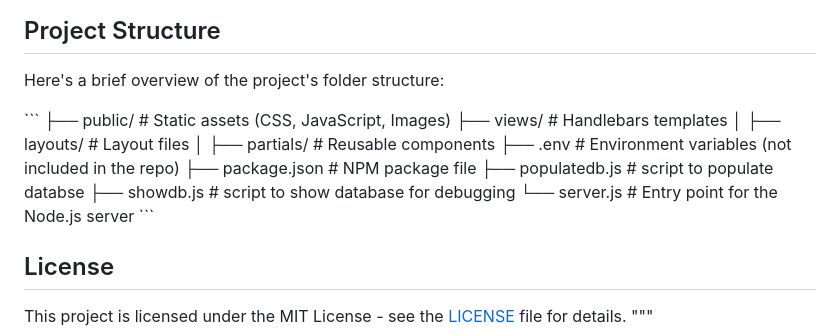
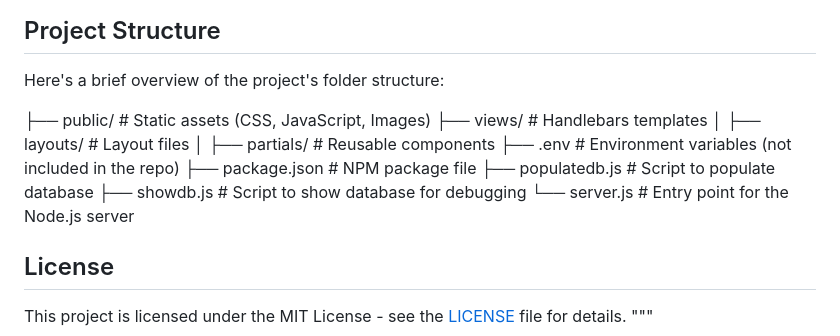
Before and after one commit to luukjanssen9/MiniBlog, a Markdown page: README.md, the part around the change. GitHub-like rendering.

```diff
--- a/README.md
+++ b/README.md
@@ -97,17 +97,16 @@ Once the app is running:
 
 Here's a brief overview of the project's folder structure:
 
-\`\`\`
 ├── public/              # Static assets (CSS, JavaScript, Images)
 ├── views/               # Handlebars templates
 │   ├── layouts/         # Layout files
 │   ├── partials/        # Reusable components
 ├── .env                 # Environment variables (not included in the repo)
 ├── package.json         # NPM package file
-├── populatedb.js        # script to populate databse
-├── showdb.js            # script to show database for debugging
+├── populatedb.js        # Script to populate database
+├── showdb.js            # Script to show database for debugging
 └── server.js            # Entry point for the Node.js server
-\`\`\`
+
 
 ## License
 
```
